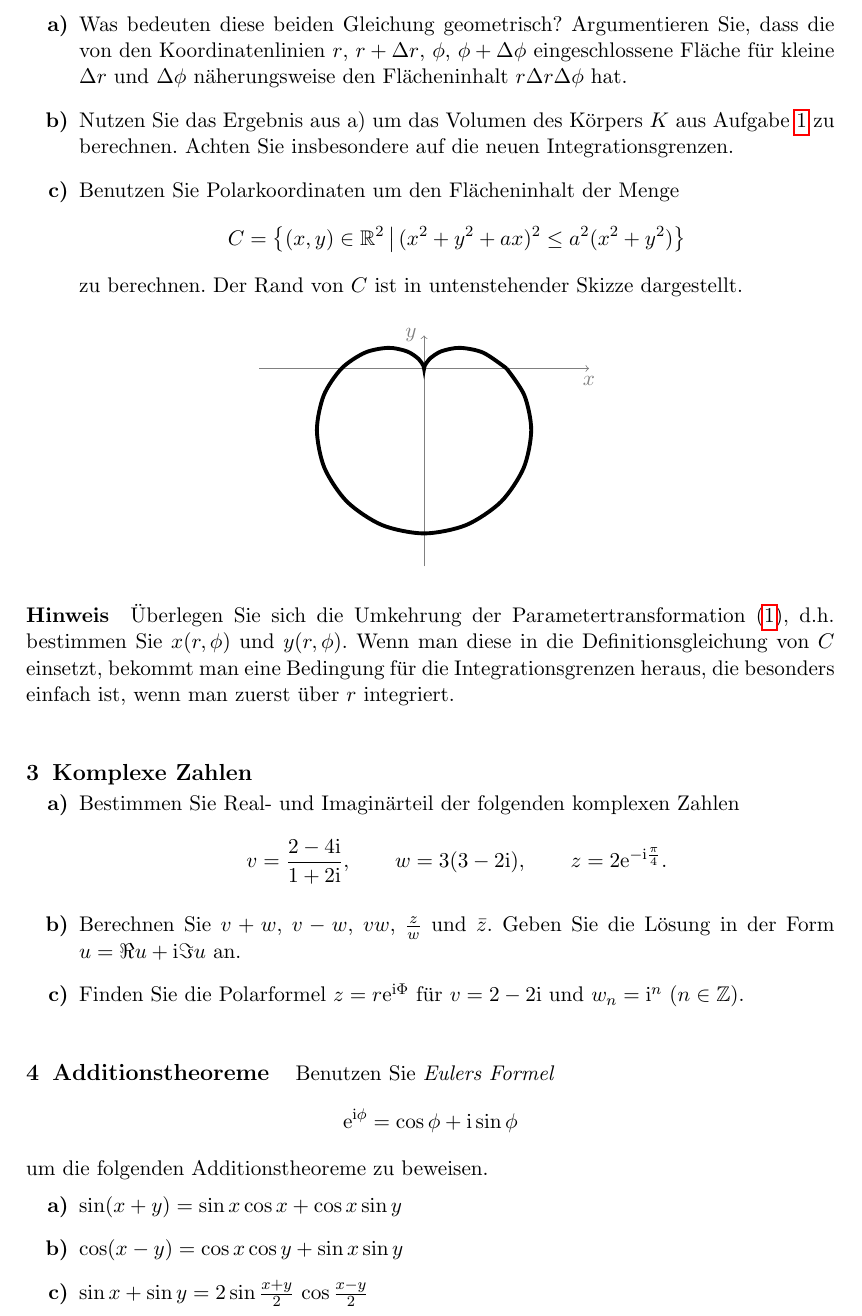
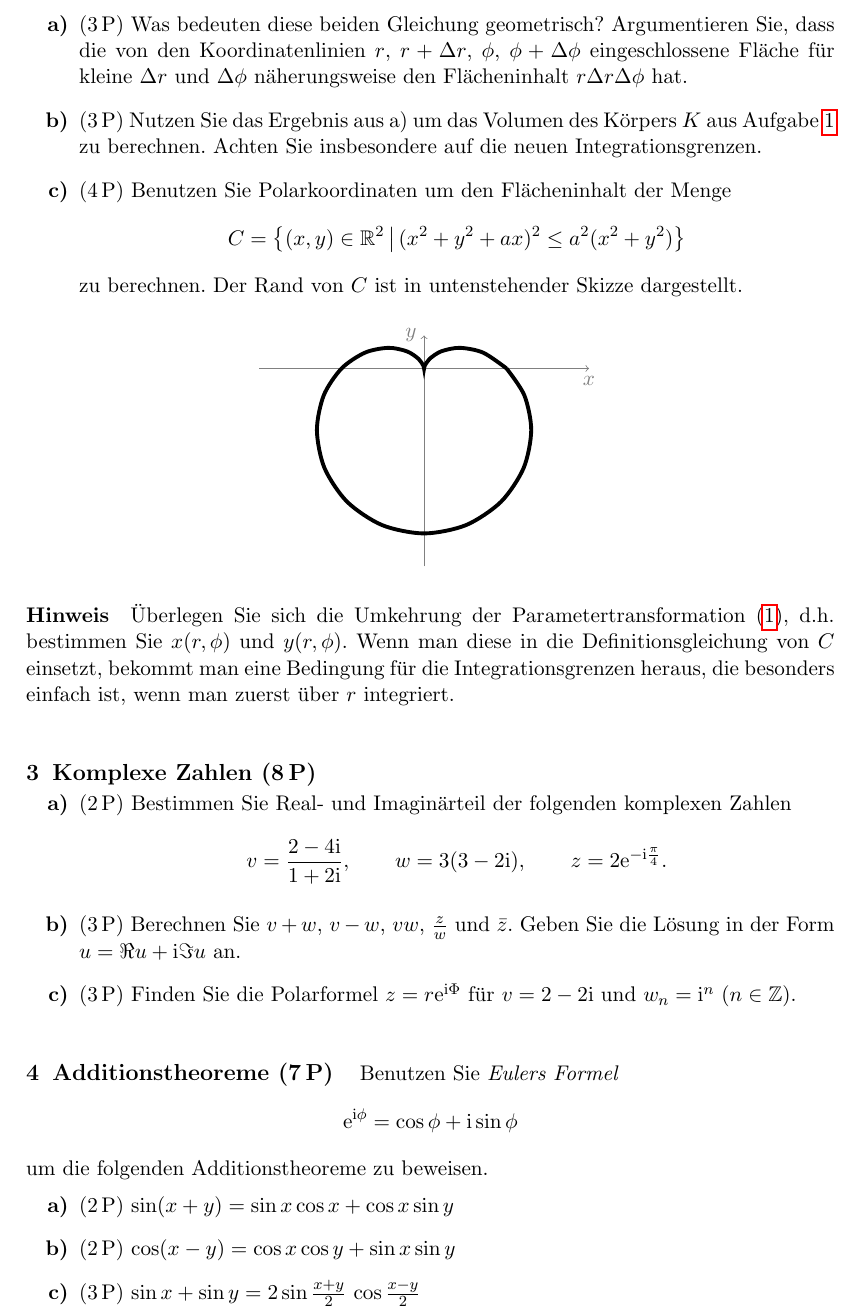
Before and after one commit to dseuss/mathmethWS15, a LaTeX document (ex7.tex): part of page 2 of 2, cut so that both start at the same text. Compiled offline with pdfLaTeX.

Commit message:
Add points to ex 7

```diff
--- a/ex7.tex
+++ b/ex7.tex
@@ -68,11 +68,11 @@ In der Vorlesung haben Sie bereits Polarkoordinaten kennengelernt\footnote{%
 \end{equation}
 
 \begin{subex}
-  \item Was bedeuten diese beiden Gleichung geometrisch?
+  \item\points{3} Was bedeuten diese beiden Gleichung geometrisch?
   Argumentieren Sie, dass die von den Koordinatenlinien $r$, $r+\Delta r$,  $\phi$, $\phi+\Delta \phi$ eingeschlossene Fläche für kleine $\Delta r$ und $\Delta \phi$ näherungsweise den Flächeninhalt $r \Delta r \Delta \phi$ hat.
-  \item Nutzen Sie das Ergebnis aus a) um das Volumen des Körpers $K$ aus Aufgabe~\ref{sec:flaechenberechnung} zu berechnen.
+  \item\points{3} Nutzen Sie das Ergebnis aus a) um das Volumen des Körpers $K$ aus Aufgabe~\ref{sec:flaechenberechnung} zu berechnen.
   Achten Sie insbesondere auf die neuen Integrationsgrenzen.
-  \item Benutzen Sie Polarkoordinaten um den Flächeninhalt der Menge
+  \item\points{4} Benutzen Sie Polarkoordinaten um den Flächeninhalt der Menge
   \[
     C = \left\{ (x,y) \in \RR^2 \,\middle\vert\, (x^2 + y^2 + ax)^2 \le a^2 (x^2 + y^2) \right\}
   \]
@@ -95,22 +95,22 @@ In der Vorlesung haben Sie bereits Polarkoordinaten kennengelernt\footnote{%
 
 
 %%%%%%%%%%%%%%%%%%%%%%%%%%%%%%%%%%%%%%%%%%%%%%%%%%%%%%%%%%%%%%%%%%%%%%%%%%%%%%%%
-\section{Komplexe Zahlen}
+\section{Komplexe Zahlen \points{8}}
 \label{sec:komplexe_zahlen}
 
 \begin{subex}
-  \item Bestimmen Sie Real- und Imaginärteil der folgenden komplexen Zahlen
+  \item\points{2} Bestimmen Sie Real- und Imaginärteil der folgenden komplexen Zahlen
   \[
     v = \frac{2 - 4\ii}{1 + 2\ii}, \quad\quad w = 3(3 - 2\ii), \quad\quad z = 2 \ee^{-\ii \frac{\pi}{4}}.
   \]
-  \item Berechnen Sie $v + w$, $v - w$, $vw$, $\frac{z}{w}$ und $\bar z$.
+  \item\points{3} Berechnen Sie $v + w$, $v - w$, $vw$, $\frac{z}{w}$ und $\bar z$.
   Geben Sie die Lösung in der Form $u = \Re u + \ii\Im u$ an.
-  \item Finden Sie die Polarformel $z = r \ee^{\ii\Phi}$ für $v = 2 - 2\ii$ und $w_n = \ii^n$ ($n \in \mathbb{Z}$).
+  \item\points{3} Finden Sie die Polarformel $z = r \ee^{\ii\Phi}$ für $v = 2 - 2\ii$ und $w_n = \ii^n$ ($n \in \mathbb{Z}$).
 \end{subex}
 
 
 %%%%%%%%%%%%%%%%%%%%%%%%%%%%%%%%%%%%%%%%%%%%%%%%%%%%%%%%%%%%%%%%%%%%%%%%%%%%%%%%
-\section{Additionstheoreme}
+\section{Additionstheoreme \points{7}}
 \label{sec:additionstheoreme}
 
 Benutzen Sie \emph{Eulers Formel}
@@ -120,9 +120,9 @@ Benutzen Sie \emph{Eulers Formel}
 um die folgenden Additionstheoreme zu beweisen.
 
 \begin{subex}
-  \item $\sin(x + y) = \sin x \cos x + \cos x \sin y$
-  \item $\cos(x - y) = \cos x \cos y + \sin x \sin y$
-  \item $\sin x + \sin y = 2 \sin \frac{x + y}{2} \, \cos \frac{x - y}{2}$
+  \item\points{2} $\sin(x + y) = \sin x \cos x + \cos x \sin y$
+  \item\points{2} $\cos(x - y) = \cos x \cos y + \sin x \sin y$
+  \item\points{3} $\sin x + \sin y = 2 \sin \frac{x + y}{2} \, \cos \frac{x - y}{2}$
 \end{subex}
 
 
```
Also changed, not shown: ex2.pdf, ex7.pdf, ex7.tex (8 more changed lines), 1 other file.
